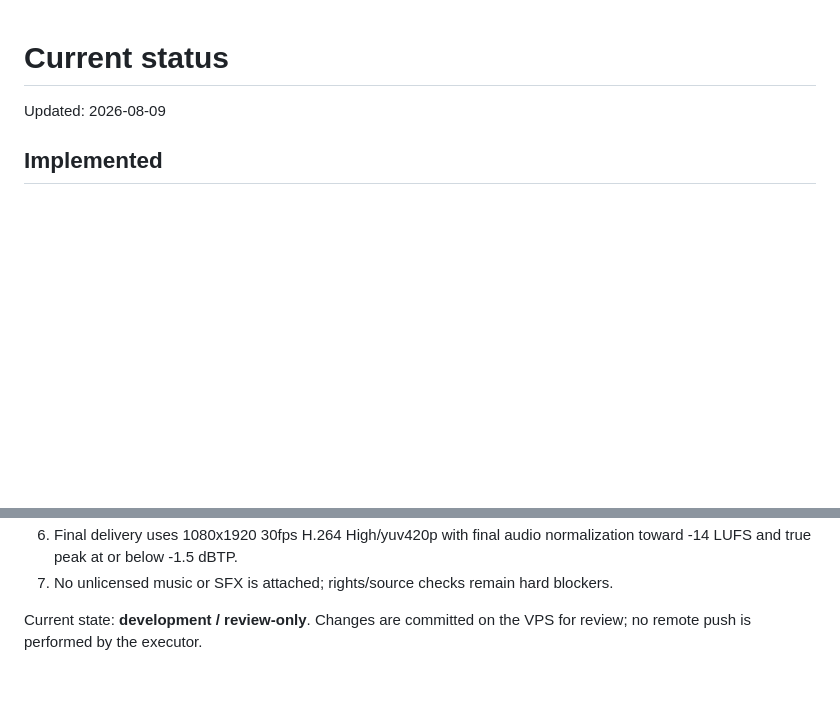
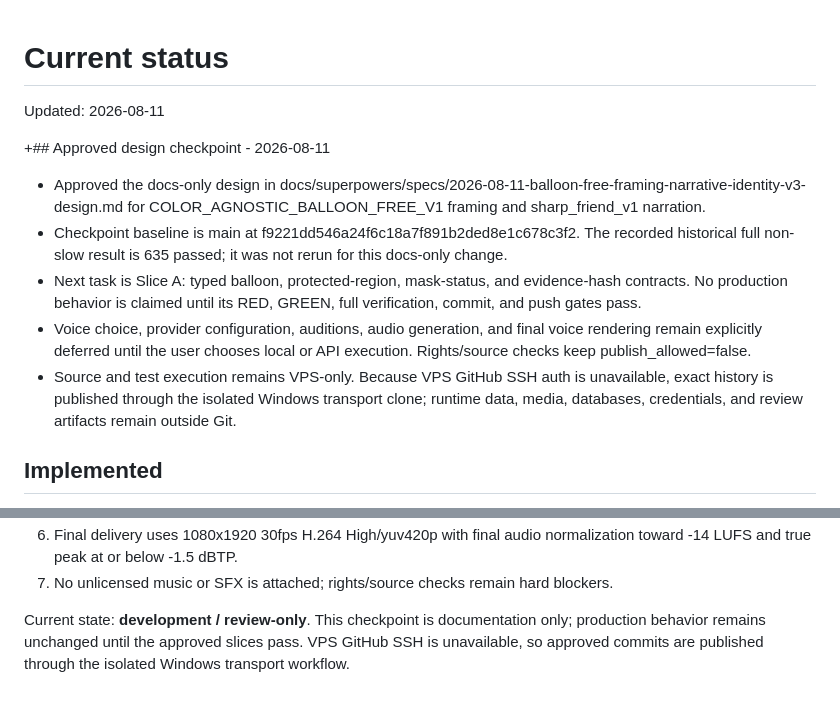
Before and after one commit to yxxrn/manhwashorts-studio, a Markdown page: docs/STATUS.md, 2 parts joined by grey strips. GitHub-like rendering; blank space fills up the shorter version.

Commit message:
docs: specify balloon-free framing and narrative identity

```diff
--- a/docs/STATUS.md
+++ b/docs/STATUS.md
@@ -1,6 +1,25 @@
 # Current status
 
-Updated: 2026-08-09
+Updated: 2026-08-11
+
++## Approved design checkpoint - 2026-08-11
+
+- Approved the docs-only design in
+  docs/superpowers/specs/2026-08-11-balloon-free-framing-narrative-identity-v3-design.md
+  for COLOR_AGNOSTIC_BALLOON_FREE_V1 framing and sharp_friend_v1 narration.
+- Checkpoint baseline is main at
+  f9221dd546a24f6c18a7f891b2ded8e1c678c3f2. The recorded historical full
+  non-slow result is 635 passed; it was not rerun for this docs-only change.
+- Next task is Slice A: typed balloon, protected-region, mask-status, and
+  evidence-hash contracts. No production behavior is claimed until its RED,
+  GREEN, full verification, commit, and push gates pass.
+- Voice choice, provider configuration, auditions, audio generation, and
+  final voice rendering remain explicitly deferred until the user chooses
+  local or API execution. Rights/source checks keep publish_allowed=false.
+- Source and test execution remains VPS-only. Because VPS GitHub SSH auth is
+  unavailable, exact history is published through the isolated Windows
+  transport clone; runtime data, media, databases, credentials, and review
+  artifacts remain outside Git.
 
 ## Implemented
 
@@ -75,5 +94,7 @@ A render is review-only until all are true:
    normalization toward -14 LUFS and true peak at or below -1.5 dBTP.
 7. No unlicensed music or SFX is attached; rights/source checks remain hard blockers.
 
-Current state: **development / review-only**. Changes are committed on the VPS
-for review; no remote push is performed by the executor.
+Current state: **development / review-only**. This checkpoint is documentation
+only; production behavior remains unchanged until the approved slices pass.
+VPS GitHub SSH is unavailable, so approved commits are published through the
+isolated Windows transport workflow.
```
Also changed, not shown: CHANGELOG.md (+7 -0 lines), 1 other file.
